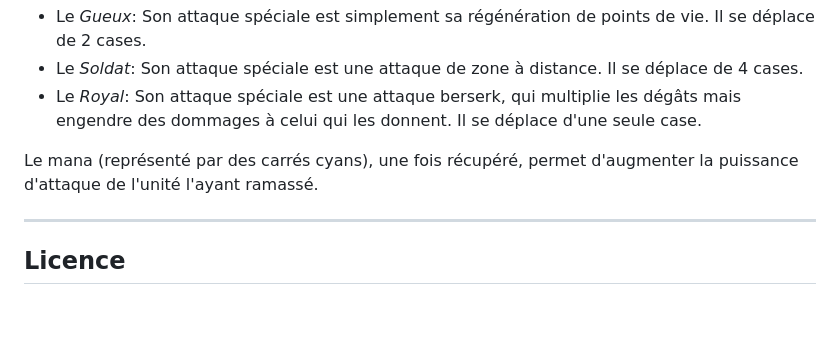
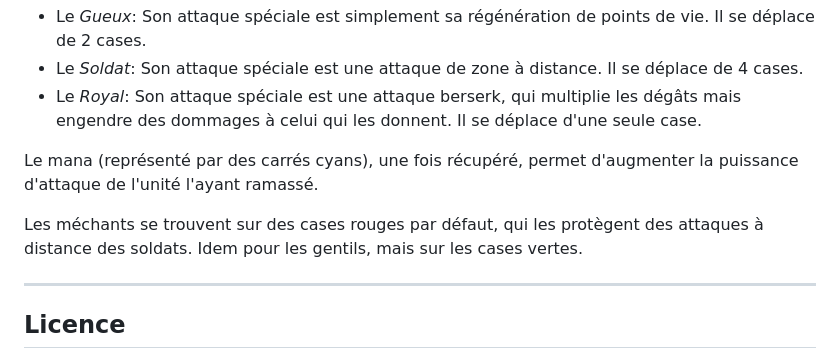
Before and after one commit to NKevinVI/Sorbonne_SdI_IPS_TSDM_MU4RBI01_Project, a Markdown page: README.md, the part around the change. GitHub-like rendering; blank space fills up the shorter version.

Commit message:
MÀJ du README.md.

```diff
--- a/README.md
+++ b/README.md
@@ -89,6 +89,8 @@ Il existe trois types de classes, communes et identiques pour chaque camp:
 
 Le mana (représenté par des carrés cyans), une fois récupéré, permet d'augmenter la puissance d'attaque de l'unité l'ayant ramassé.
 
+Les méchants se trouvent sur des cases rouges par défaut, qui les protègent des attaques à distance des soldats. Idem pour les gentils, mais sur les cases vertes.
+
 ---
 
 ## Licence
```
